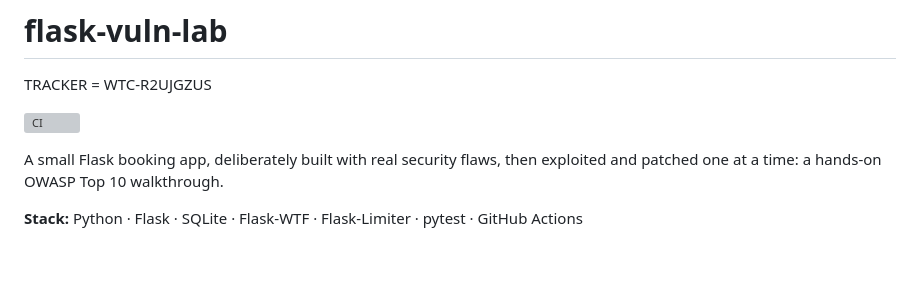
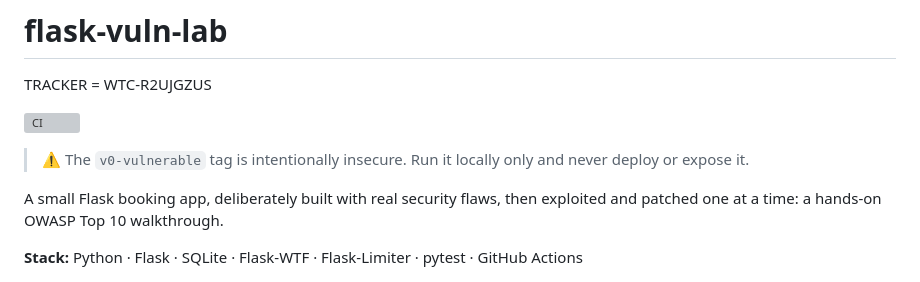
Before and after one commit to lutendothomo/flask-vuln-lab, a Markdown page: README.md, the part around the change. Rendered like a GitHub page; blank space fills up the shorter version; grey boxes are pictures that could not be loaded.

Commit message:
Add warning for insecure 'v0-vulnerable' tag
Added a warning about the insecure 'v0-vulnerable' tag in the README.

```diff
--- a/README.md
+++ b/README.md
@@ -3,6 +3,8 @@
 TRACKER = WTC-R2UJGZUS
 
 [![CI](https://github.com/lutendothomo/flask-vuln-lab/actions/workflows/ci.yml/badge.svg)](https://github.com/lutendothomo/flask-vuln-lab/actions)
+
+   > ⚠️ The `v0-vulnerable` tag is intentionally insecure. Run it locally only and never deploy or expose it.
 
 A small Flask booking app, deliberately built with real security flaws, then exploited and patched one at a time: a hands-on OWASP Top 10 walkthrough.
 
```
